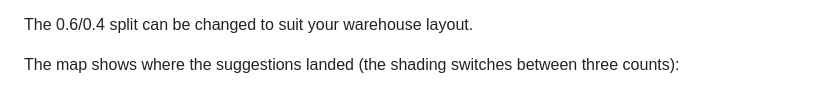
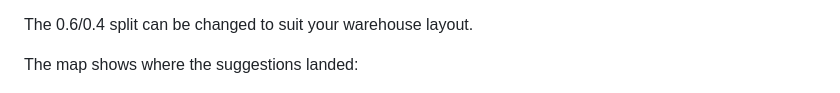
Before and after one commit to XeminoL/slotwise, a Markdown page: README.md, the part around the change. GitHub-like rendering.

```diff
--- a/README.md
+++ b/README.md
@@ -35,7 +35,7 @@ and each item is a word.
 
 The 0.6/0.4 split can be changed to suit your warehouse layout.
 
-The map shows where the suggestions landed (the shading switches between three counts):
+The map shows where the suggestions landed:
 
 ![Warehouse map, pick volume](docs/img/04-heat-picks.png)
 
```
